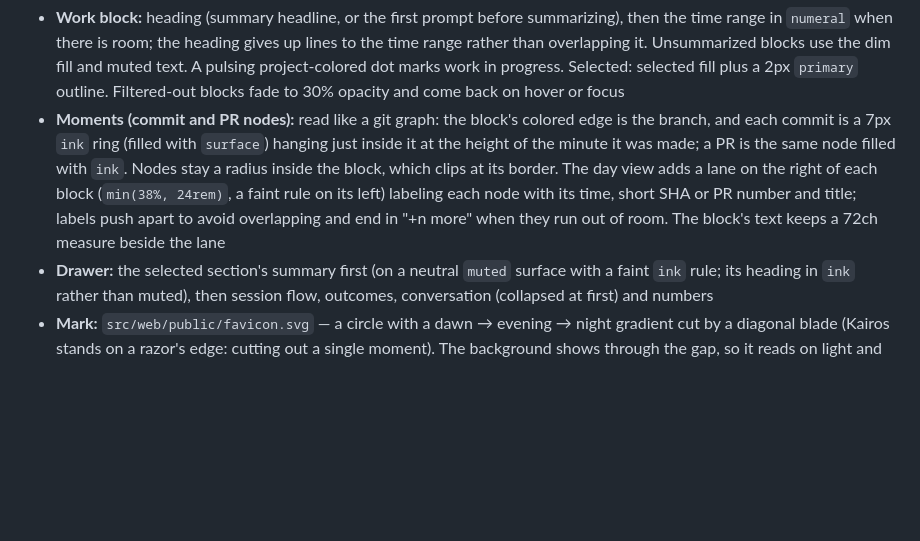
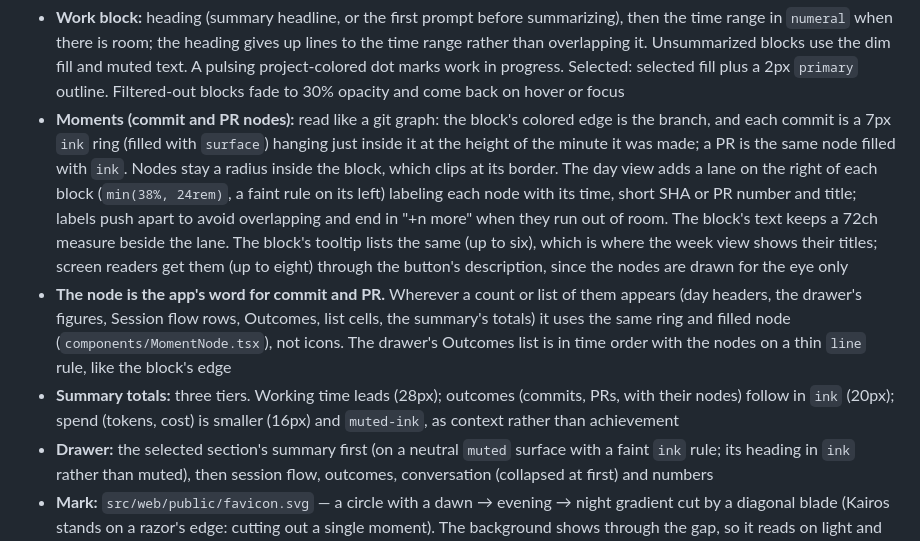
Before and after one commit to atsuki-shirasawa/kairos, a Markdown page: DESIGN.md, the part around the change. Rendered like a GitHub page; blank space fills up the shorter version.

Commit message:
docs: make the node the app's word for commit and PR in DESIGN.md
Also records the summary totals' three tiers, and retakes the screenshots.

Co-Authored-By: Claude Opus 5.5 <noreply@anthropic.com>

```diff
--- a/DESIGN.md
+++ b/DESIGN.md
@@ -267,7 +267,16 @@ Stacked work blocks get a 1px `surface`-colored outline, not a shadow, to separa
   block, which clips at its border. The day view adds a lane on the right of each block
   (`min(38%, 24rem)`, a faint rule on its left) labeling each node with its time, short SHA or PR
   number and title; labels push apart to avoid overlapping and end in "+n more" when they run out
-  of room. The block's text keeps a 72ch measure beside the lane
+  of room. The block's text keeps a 72ch measure beside the lane. The block's tooltip lists the
+  same (up to six), which is where the week view shows their titles; screen readers get them
+  (up to eight) through the button's description, since the nodes are drawn for the eye only
+- **The node is the app's word for commit and PR.** Wherever a count or list of them appears (day
+  headers, the drawer's figures, Session flow rows, Outcomes, list cells, the summary's totals)
+  it uses the same ring and filled node (`components/MomentNode.tsx`), not icons. The drawer's
+  Outcomes list is in time order with the nodes on a thin `line` rule, like the block's edge
+- **Summary totals:** three tiers. Working time leads (28px); outcomes (commits, PRs, with their
+  nodes) follow in `ink` (20px); spend (tokens, cost) is smaller (16px) and `muted-ink`, as
+  context rather than achievement
 - **Drawer:** the selected section's summary first (on a neutral `muted` surface with a faint
   `ink` rule; its heading in `ink` rather than muted), then session flow, outcomes, conversation
   (collapsed at first) and numbers
```
Also changed, not shown: docs/images/screen-summary.png, docs/images/screen-week.png.
